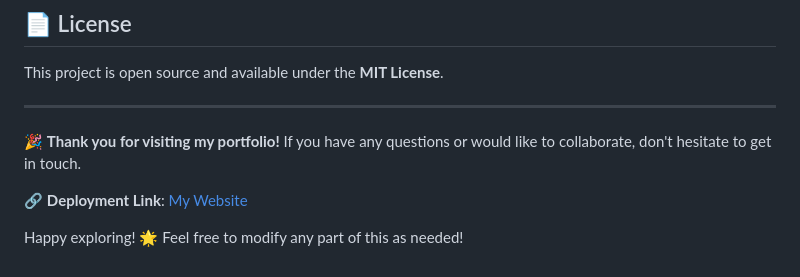
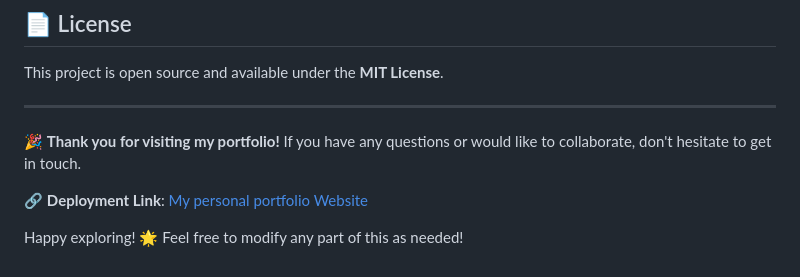
Before and after one commit to RolivhuwaMuzila/Roli-s-Portfolio, a Markdown page: README.md, the part around the change. Rendered like a GitHub page.

Commit message:
updated the deployment link

```diff
--- a/README.md
+++ b/README.md
@@ -108,7 +108,7 @@ This project is open source and available under the **MIT License**.
 
 🎉 **Thank you for visiting my portfolio!** If you have any questions or would like to collaborate, don't hesitate to get in touch.
 
-🔗 **Deployment Link**: [My Website](https://rollymuzila.github.io/My-Website)
+🔗 **Deployment Link**: [My personal portfolio Website](https://rolivhuwamuzila.github.io/Roli-s-Portfolio/)
 
 Happy exploring! 🌟
 Feel free to modify any part of this as needed!
```
